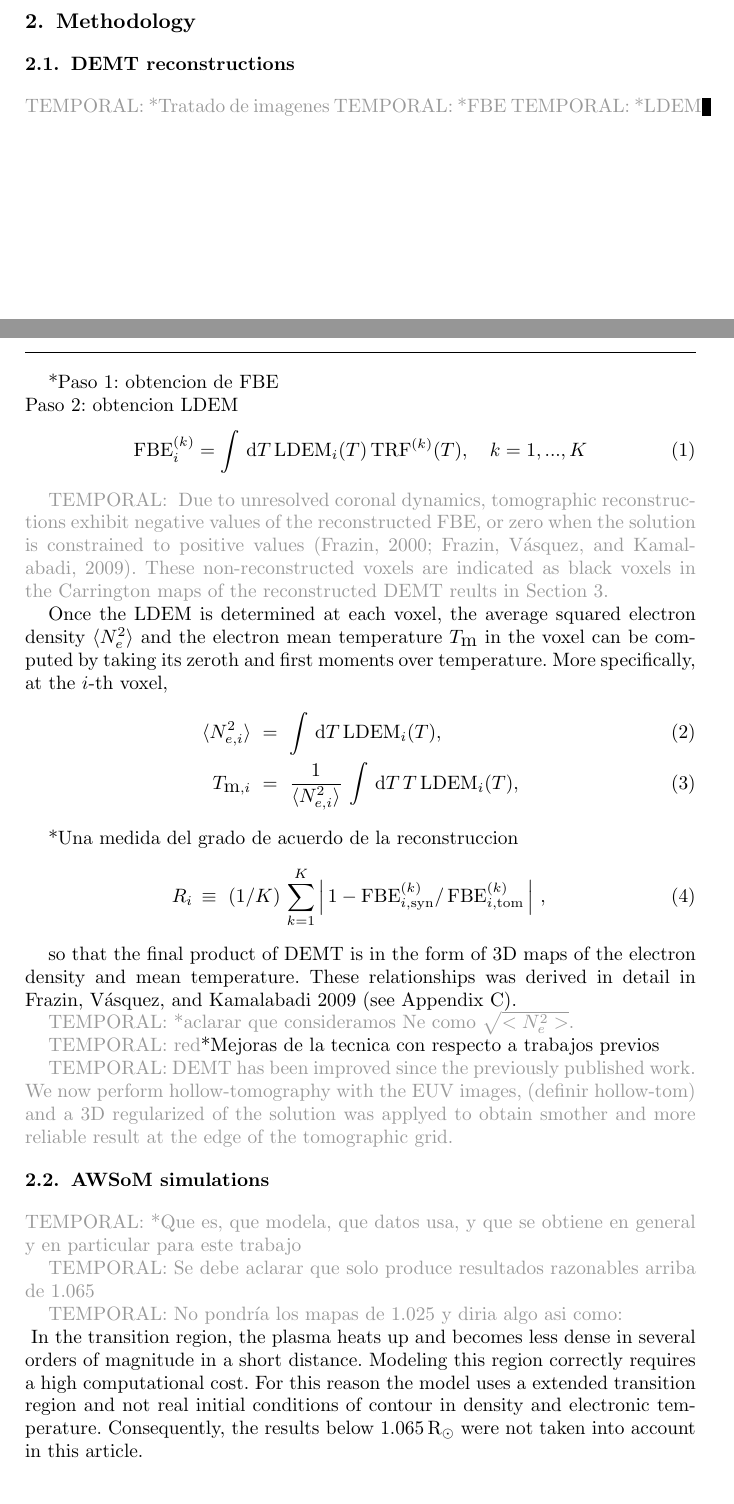
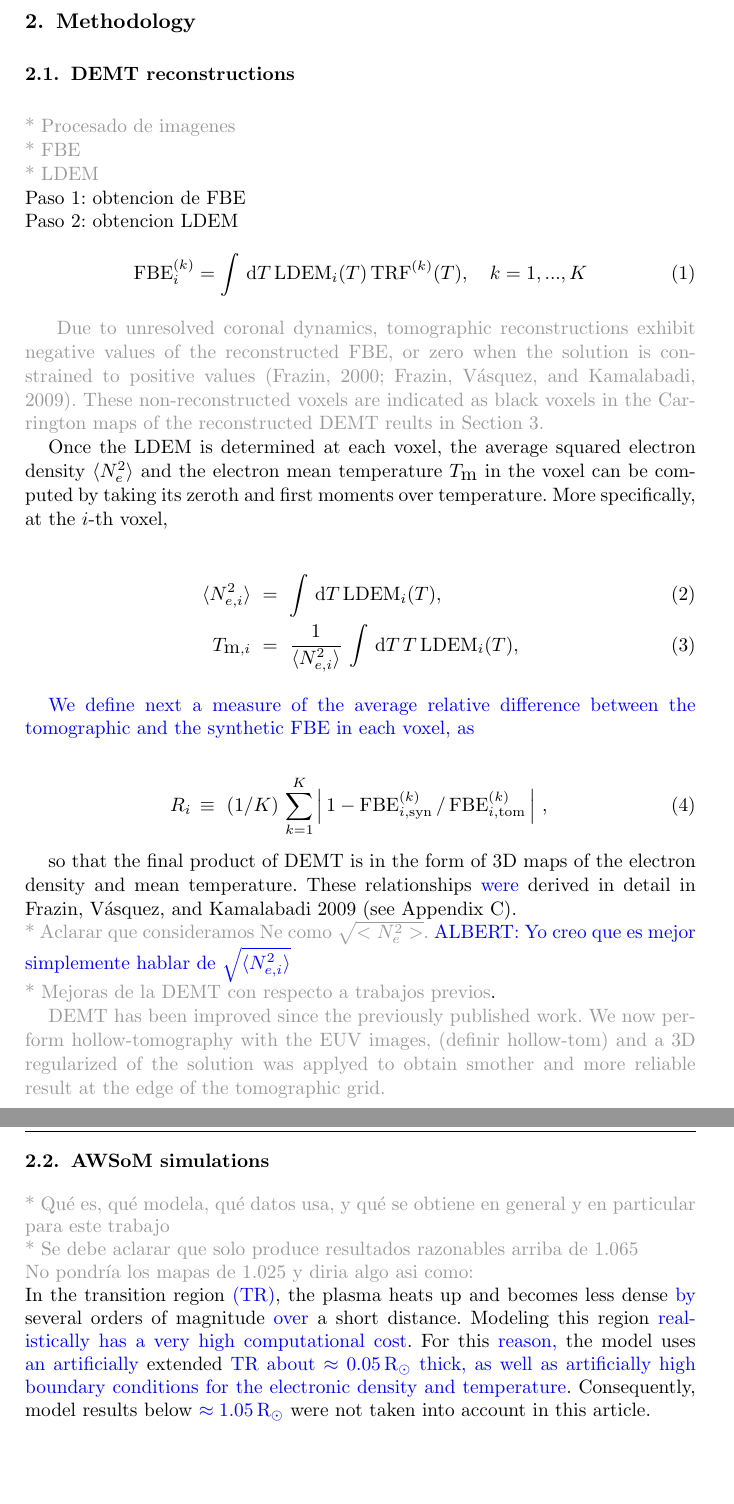
Before and after one commit to dlloveras/topical_collection_freswed, a LaTeX thesis (lloveras_2020.tex): two parts of pages 2 and 3 of 16 before the commit and two parts of pages 3 and 4 of 16 after it, joined at a grey line, cut so that both start at the same text, the shorter picture padded with empty space. Compiled offline with pdfLaTeX; a LaTeX package or settings file that is missing is left out.

Commit message:
editado por A.

```diff
--- a/lloveras_2020.tex
+++ b/lloveras_2020.tex
@@ -15,14 +15,14 @@
 %\usepackage{epsfig}                     % For eps figures, old commands
 \usepackage{graphicx}                    % For eps figures, newer & more powerfull
 %\usepackage{courier}                    % Change the \texttt command to courier style
-\usepackage{amssymb}                    % useful mathematical symbols
+\usepackage{amssymb}                     % useful mathematical symbols
 \usepackage{color}                       % For color text: \color command
-\usepackage{breakurl}                         % For breaking URLs easily trough lines
+\usepackage{breakurl}                    % For breaking URLs easily trough lines
 \def\UrlFont{\sf}                        % define the fonts for the URLs
 \usepackage{comment}
 \usepackage{setspace}
 
-\usepackage{xcolor}
+\usepackage[dvipsnames]{xcolor}
 
 %% Local definitions
 %% please place your own definitions here and don't use \def but
@@ -47,14 +47,15 @@
 \newcommand{\NCB}{N_{\rm CB}}
 \newcommand{\aTm}{\left< T_\textrm{m}\right>}
 \newcommand{\Nqi}{N_{\rm QI}}
+\newcommand{\sqravgN}{\sqrt{\langle N_{e,i}^2 \rangle}}
 
 \newcommand{\Tefit}{T_{e,{\rm fit}}}
 
 \newcommand{\BibTeX}{\textsc{Bib}\TeX}
 \newcommand{\etal}{{\it et al.}}
 
-\def\Pl{\texttt{+}}
-\def\Mi{\texttt{-}}
+\newcommand{\Pl}{\texttt{+}}
+\newcommand{\Mi}{\texttt{-}}
 
 % Definitions for the journal names
 \newcommand{\adv}{    {\it Adv. Space Res.}}
@@ -86,11 +87,15 @@
 %%%%%%%%%%%%%%%%%%%%%%%%%%%%%%%%%%%% temporales
 \definecolor{mygray}{gray}{0.6}
 
+
+%---------REMOVE DEFs BEFORE SUMBISSION----------------
 \def\diego#1{\textcolor{red}{DIEGO: #1}}
-\def\albert#1{\textcolor{blue}{ALBERT: #1}}
-\def\fede#1{\textcolor{green}{FEDE: #1}}
+\def\albert#1{\textcolor{blue}{#1}}
+\def\fede#1{\textcolor{ForestGreen}{FEDE: #1}}
+\def\temp#1{\textcolor{mygray}{#1}}
+\def\edit#1{\textcolor{Apricot}{#1}}
+%------------------------------------------------------
 
-\def\temp#1{\textcolor{mygray}{TEMPORAL: #1}}
 
 %%%%%%%%%%%%%%%%%%%%%%%%%%%%%%%%%%%%%%%%%%%%%%%%%%%%%%%%%%%%%%%%%%
 \begin{document}
@@ -167,11 +172,9 @@ Being the place where the solar atmosphere is heated and the solar wind accelera
 \section{Methodology}\label{meto}
 
 \subsection{DEMT reconstructions}\label{demt}
-\temp{*Tratado de imagenes}
-\temp{*FBE}
-\temp{*LDEM}
-
-
+\temp{* Procesado de imagenes}\\
+\temp{* FBE}\\
+\temp{* LDEM}\\
 *Paso 1: obtencion de FBE\\
 *Paso 2: obtencion LDEM
 \begin{equation}\label{fbeldem}
@@ -183,34 +186,31 @@ Due to unresolved coronal dynamics, tomographic reconstructions exhibit negative
 }
 
 Once the LDEM is determined at each voxel, the average squared electron density $\langle N_e^2 \rangle$ and the electron mean temperature $T_\textrm{m}$ in the voxel can be computed by taking its zeroth and first moments over temperature. More specifically, at the $i$-th voxel,
+
 \begin{eqnarray}\label{momento1}
- \langle N_{e,i}^2 \rangle &=& \int\,\textrm{d}T\,\LDEM_i(T),\label{Ne} \\
+\langle N_{e,i}^2 \rangle &=& \int\,\textrm{d}T\,\LDEM_i(T),\label{Ne} \\
 \label{momento2}
  T_{\textrm{m},i}   &=& \frac{1}{\langle N_{e,i}^2 \rangle}\,\int\,\textrm{d}T\,T\,\LDEM_i(T),\label{Tm}
 \end{eqnarray}
 
-*Una medida del grado de acuerdo de la reconstruccion
+
+\albert{We define next a measure of the average relative difference between the tomographic and the synthetic FBE in each voxel, as}
+
 \begin{equation}\label{R}
-R_i \, \equiv \ (1/K) \, \sum_{k=1}^K \left| \, 1 - \FBE^{(k)}_{i,\rm syn} / \,\FBE^{(k)}_{i,\rm tom}\, \right| \,,
+R_i \, \equiv \ (1/K) \, \sum_{k=1}^K \left| \, 1 - \FBE^{(k)}_{i,\rm syn}\,/\,\FBE^{(k)}_{i,\rm tom}\, \right| \,,
 \end{equation}
 
-so that the final product of DEMT is in the form of 3D maps of the electron density and mean temperature. These relationships was derived in detail in \citealt{frazin_2009} (see Appendix C).
-
-\temp{*aclarar que consideramos Ne como $\sqrt{<N_e ^2>}$.}
-
-\temp{red}{*Mejoras de la tecnica con respecto a trabajos previos}
+so that the final product of DEMT is in the form of 3D maps of the electron density and mean temperature. These relationships \albert{were} derived in detail in \citealt{frazin_2009} (see Appendix C).\\
+\temp{* Aclarar que consideramos Ne como $\sqrt{<N_e ^2>}$.} \albert{ALBERT: Yo creo que es mejor simplemente hablar de $\sqravgN$}\\
+\temp{* Mejoras de la DEMT con respecto a trabajos previos}.
 
 \temp{DEMT has been improved since the previously published work. We now perform hollow-tomography with the EUV images, (definir hollow-tom) and a 3D regularized of the solution was applyed to obtain smother and more reliable result at the edge of the tomographic grid.}
 
-
-
 \subsection{AWSoM simulations}\label{awsom}
-\temp{*Que es, que modela, que datos usa, y que se obtiene en general y en particular para este trabajo}
-
-\temp{Se debe aclarar que solo produce resultados razonables arriba de 1.065}
-
-\temp{No pondría los mapas de 1.025 y diria algo asi como:\\}
-In the transition region, the plasma heats up and becomes less dense in several orders of magnitude in a short distance. Modeling this region correctly requires a high computational cost. For this reason the model uses a extended transition region and not real initial conditions of contour in density and electronic temperature. Consequently, the results below $1.065\,\mrsun$ were not taken into account in this article.
+\temp{* Qué es, qué modela, qué datos usa, y qué se obtiene en general y en particular para este trabajo}\\
+\temp{* Se debe aclarar que solo produce resultados razonables arriba de 1.065}\\
+\temp{No pondría los mapas de 1.025 y diria algo asi como:}\\
+In the transition region \albert{(TR)}, the plasma heats up and becomes less dense \albert{by} several orders of magnitude \albert{over} a short distance. Modeling this region \albert{realistically has a very high computational cost}. For this \albert{reason,} the model uses \albert{an artificially} extended \albert{TR about $\approx 0.05\,\mrsun$ thick, as well as artificially high boundary conditions for the electronic density and temperature}. Consequently, model results below \albert{$\approx 1.05\,\mrsun$} were not taken into account in this article.
 
 \subsection{Tracing results along fieldlines}\label{trace}
 
```
Also changed, not shown: lloveras_2020.tex (2 more changed lines).
